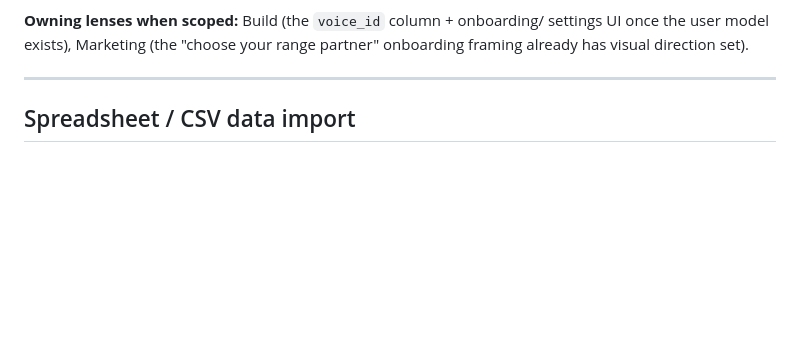
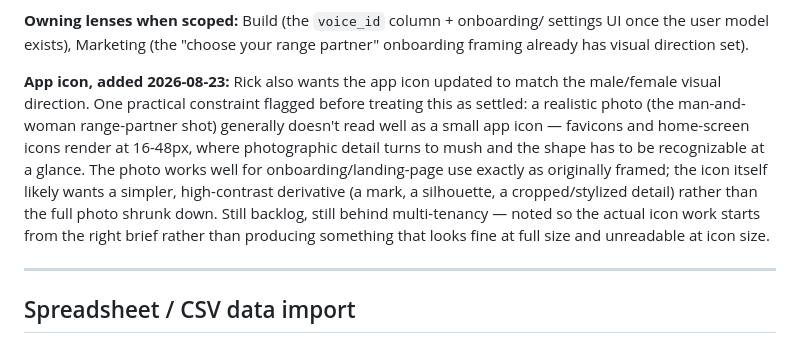
Before and after one commit to rfauvor-dot/ballistica, a Markdown page: BACKLOG.md, the part around the change. Drawn GitHub-style; blank space fills up the shorter version.

Commit message:
Log app icon update request under the voice-persona backlog item
Co-Authored-By: Claude Sonnet 5 <noreply@anthropic.com>

```diff
--- a/BACKLOG.md
+++ b/BACKLOG.md
@@ -48,6 +48,20 @@ implemented yet — this is still backlog, sequenced behind multi-tenancy.
 **Owning lenses when scoped:** Build (the `voice_id` column + onboarding/
 settings UI once the user model exists), Marketing (the "choose your range
 partner" onboarding framing already has visual direction set).
+
+**App icon, added 2026-08-23:** Rick also wants the app icon updated to
+match the male/female visual direction. One practical constraint flagged
+before treating this as settled: a realistic photo (the man-and-woman
+range-partner shot) generally doesn't read well as a small app icon —
+favicons and home-screen icons render at 16-48px, where photographic
+detail turns to mush and the shape has to be recognizable at a glance.
+The photo works well for onboarding/landing-page use exactly as
+originally framed; the icon itself likely wants a simpler, high-contrast
+derivative (a mark, a silhouette, a cropped/stylized detail) rather than
+the full photo shrunk down. Still backlog, still behind multi-tenancy —
+noted so the actual icon work starts from the right brief rather than
+producing something that looks fine at full size and unreadable at icon
+size.
 
 ---
 
```
